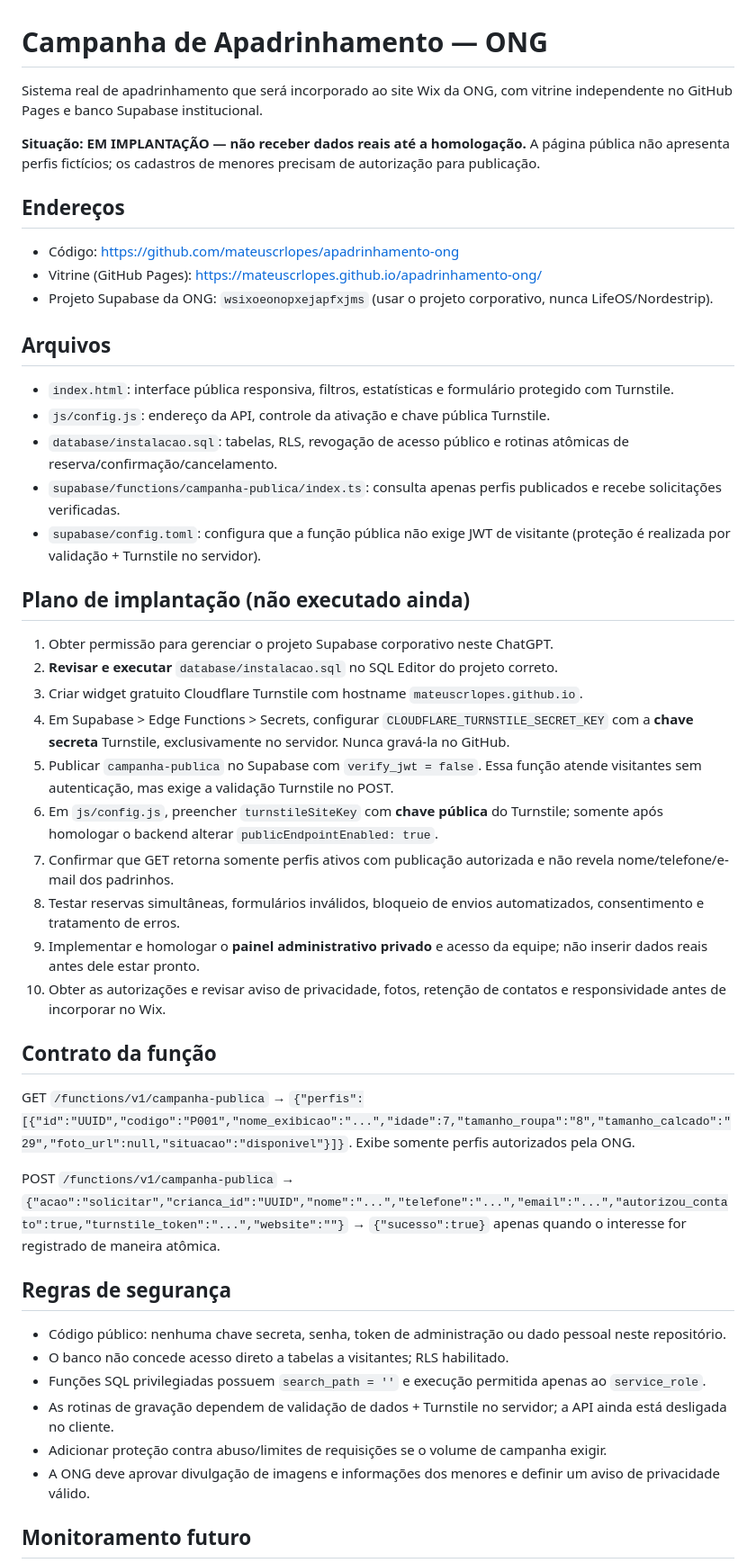
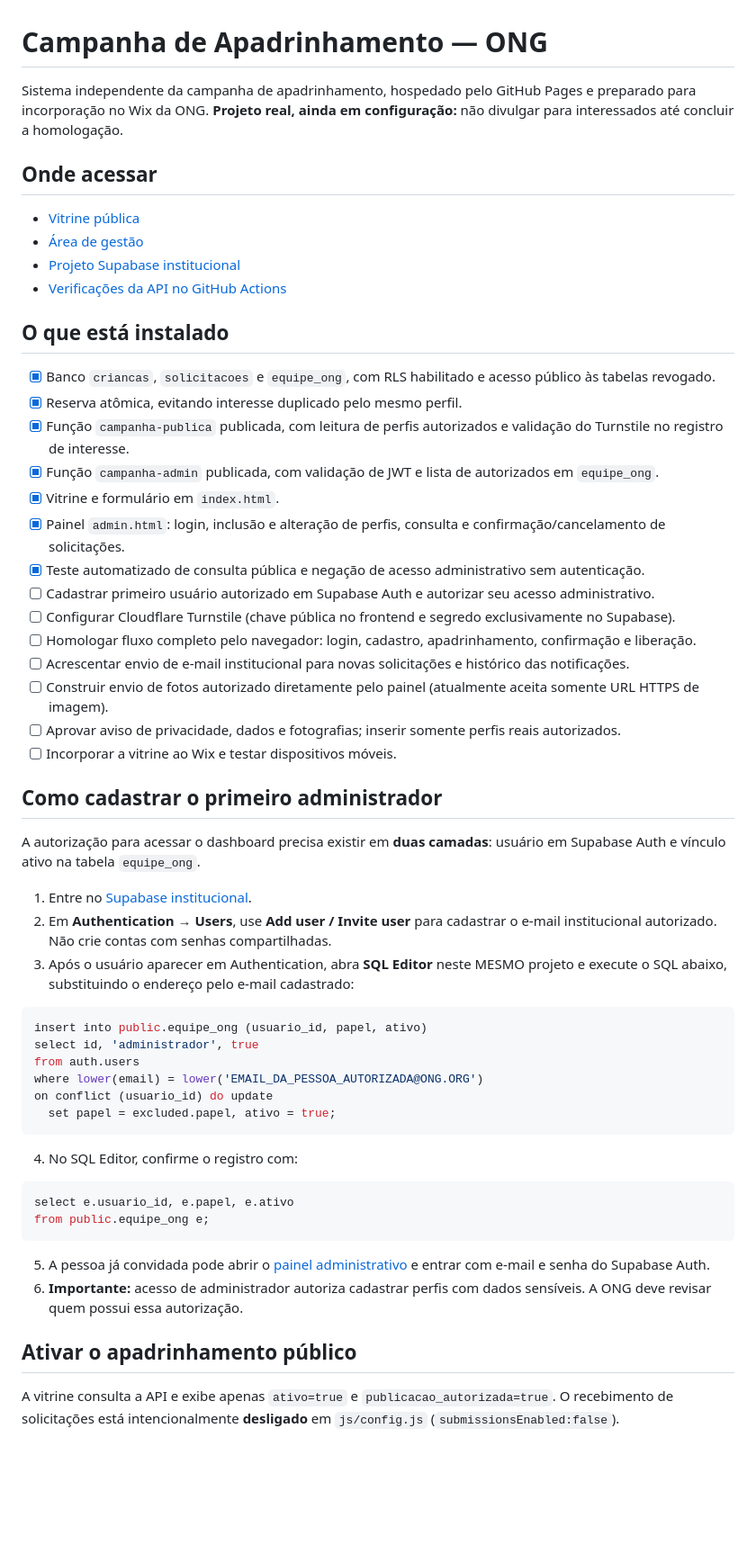
Before and after one commit to mateuscrlopes/apadrinhamento-ong, a Markdown page: README.md, the part around one of its changes. Shown at 90% size. GitHub-like rendering; blank space fills up the shorter version.

Commit message:
docs: registrar implantação e cadastro do primeiro administrador

````diff
--- a/README.md
+++ b/README.md
@@ -1,54 +1,59 @@
 # Campanha de Apadrinhamento — ONG
 
-Sistema real de apadrinhamento que será incorporado ao site Wix da ONG, com vitrine independente no GitHub Pages e banco Supabase institucional.
+Sistema independente da campanha de apadrinhamento, hospedado pelo GitHub Pages e preparado para incorporação no Wix da ONG. **Projeto real, ainda em configuração:** não divulgar para interessados até concluir a homologação.
 
-**Situação: EM IMPLANTAÇÃO — não receber dados reais até a homologação.**
-A página pública não apresenta perfis fictícios; os cadastros de menores precisam de autorização para publicação.
+## Onde acessar
 
-## Endereços
+- [Vitrine pública](https://mateuscrlopes.github.io/apadrinhamento-ong/)
+- [Área de gestão](https://mateuscrlopes.github.io/apadrinhamento-ong/admin.html)
+- [Projeto Supabase institucional](https://supabase.com/dashboard/project/wsixoeonopxejapfxjms)
+- [Verificações da API no GitHub Actions](https://github.com/mateuscrlopes/apadrinhamento-ong/actions)
 
-- Código: https://github.com/mateuscrlopes/apadrinhamento-ong
-- Vitrine (GitHub Pages): https://mateuscrlopes.github.io/apadrinhamento-ong/
-- Projeto Supabase da ONG: `wsixoeonopxejapfxjms` (usar o projeto corporativo, nunca LifeOS/Nordestrip).
+## O que está instalado
 
-## Arquivos
+- [x] Banco `criancas`, `solicitacoes` e `equipe_ong`, com RLS habilitado e acesso público às tabelas revogado.
+- [x] Reserva atômica, evitando interesse duplicado pelo mesmo perfil.
+- [x] Função `campanha-publica` publicada, com leitura de perfis autorizados e validação do Turnstile no registro de interesse.
+- [x] Função `campanha-admin` publicada, com validação de JWT e lista de autorizados em `equipe_ong`.
+- [x] Vitrine e formulário em `index.html`.
+- [x] Painel `admin.html`: login, inclusão e alteração de perfis, consulta e confirmação/cancelamento de solicitações.
+- [x] Teste automatizado de consulta pública e negação de acesso administrativo sem autenticação.
+- [ ] Cadastrar primeiro usuário autorizado em Supabase Auth e autorizar seu acesso administrativo.
+- [ ] Configurar Cloudflare Turnstile (chave pública no frontend e segredo exclusivamente no Supabase).
+- [ ] Homologar fluxo completo pelo navegador: login, cadastro, apadrinhamento, confirmação e liberação.
+- [ ] Acrescentar envio de e-mail institucional para novas solicitações e histórico das notificações.
+- [ ] Construir envio de fotos autorizado diretamente pelo painel (atualmente aceita somente URL HTTPS de imagem).
+- [ ] Aprovar aviso de privacidade, dados e fotografias; inserir somente perfis reais autorizados.
+- [ ] Incorporar a vitrine ao Wix e testar dispositivos móveis.
 
-- `index.html`: interface pública responsiva, filtros, estatísticas e formulário protegido com Turnstile.
-- `js/config.js`: endereço da API, controle da ativação e chave pública Turnstile.
-- `database/instalacao.sql`: tabelas, RLS, revogação de acesso público e rotinas atômicas de reserva/confirmação/cancelamento.
-- `supabase/functions/campanha-publica/index.ts`: consulta apenas perfis publicados e recebe solicitações verificadas.
-- `supabase/config.toml`: configura que a função pública não exige JWT de visitante (proteção é realizada por validação + Turnstile no servidor).
+## Como cadastrar o primeiro administrador
 
-## Plano de implantação (não executado ainda)
+A autorização para acessar o dashboard precisa existir em **duas camadas**: usuário em Supabase Auth e vínculo ativo na tabela `equipe_ong`.
 
-1. Obter permissão para gerenciar o projeto Supabase corporativo neste ChatGPT.
-2. **Revisar e executar** `database/instalacao.sql` no SQL Editor do projeto correto.
-3. Criar widget gratuito Cloudflare Turnstile com hostname `mateuscrlopes.github.io`.
-4. Em Supabase > Edge Functions > Secrets, configurar `CLOUDFLARE_TURNSTILE_SECRET_KEY` com a **chave secreta** Turnstile, exclusivamente no servidor. Nunca gravá-la no GitHub.
-5. Publicar `campanha-publica` no Supabase com `verify_jwt = false`. Essa função atende visitantes sem autenticação, mas exige a validação Turnstile no POST.
-6. Em `js/config.js`, preencher `turnstileSiteKey` com **chave pública** do Turnstile; somente após homologar o backend alterar `publicEndpointEnabled: true`.
-7. Confirmar que GET retorna somente perfis ativos com publicação autorizada e não revela nome/telefone/e-mail dos padrinhos.
-8. Testar reservas simultâneas, formulários inválidos, bloqueio de envios automatizados, consentimento e tratamento de erros.
-9. Implementar e homologar o **painel administrativo privado** e acesso da equipe; não inserir dados reais antes dele estar pronto.
-10. Obter as autorizações e revisar aviso de privacidade, fotos, retenção de contatos e responsividade antes de incorporar no Wix.
+1. Entre no [Supabase institucional](https://supabase.com/dashboard/project/wsixoeonopxejapfxjms).
+2. Em **Authentication → Users**, use **Add user / Invite user** para cadastrar o e-mail institucional autorizado. Não crie contas com senhas compartilhadas.
+3. Após o usuário aparecer em Authentication, abra **SQL Editor** neste MESMO projeto e execute o SQL abaixo, substituindo o endereço pelo e-mail cadastrado:
 
-## Contrato da função
+```sql
+insert into public.equipe_ong (usuario_id, papel, ativo)
+select id, 'administrador', true
+from auth.users
+where lower(email) = lower('EMAIL_DA_PESSOA_AUTORIZADA@ONG.ORG')
+on conflict (usuario_id) do update
+  set papel = excluded.papel, ativo = true;
+```
 
-GET `/functions/v1/campanha-publica` → `{"perfis":[{"id":"UUID","codigo":"P001","nome_exibicao":"...","idade":7,"tamanho_roupa":"8","tamanho_calcado":"29","foto_url":null,"situacao":"disponivel"}]}`.
-Exibe somente perfis autorizados pela ONG.
+4. No SQL Editor, confirme o registro com:
 
-POST `/functions/v1/campanha-publica` →
-`{"acao":"solicitar","crianca_id":"UUID","nome":"...","telefone":"...","email":"...","autorizou_contato":true,"turnstile_token":"...","website":""}`
-→ `{"sucesso":true}` apenas quando o interesse for registrado de maneira atômica.
+```sql
+select e.usuario_id, e.papel, e.ativo
+from public.equipe_ong e;
+```
 
-## Regras de segurança
+5. A pessoa já convidada pode abrir o [painel administrativo](https://mateuscrlopes.github.io/apadrinhamento-ong/admin.html) e entrar com e-mail e senha do Supabase Auth.
+6. **Importante:** acesso de administrador autoriza cadastrar perfis com dados sensíveis. A ONG deve revisar quem possui essa autorização.
 
-- Código público: nenhuma chave secreta, senha, token de administração ou dado pessoal neste repositório.
-- O banco não concede acesso direto a tabelas a visitantes; RLS habilitado.
-- Funções SQL privilegiadas possuem `search_path = ''` e execução permitida apenas ao `service_role`.
-- As rotinas de gravação dependem de validação de dados + Turnstile no servidor; a API ainda está desligada no cliente.
-- Adicionar proteção contra abuso/limites de requisições se o volume de campanha exigir.
-- A ONG deve aprovar divulgação de imagens e informações dos menores e definir um aviso de privacidade válido.
+## Ativar o apadrinhamento público
 
-## Monitoramento futuro
+A vitrine consulta a API e exibe apenas `ativo=true` e `publicacao_autorizada=true`. O recebimento de solicitações está intencionalmente **desligado** em `js/config.js` (`submissionsEnabled:false`).
 
````
Also changed, not shown: other parts of README.md (+26 -1 lines).
